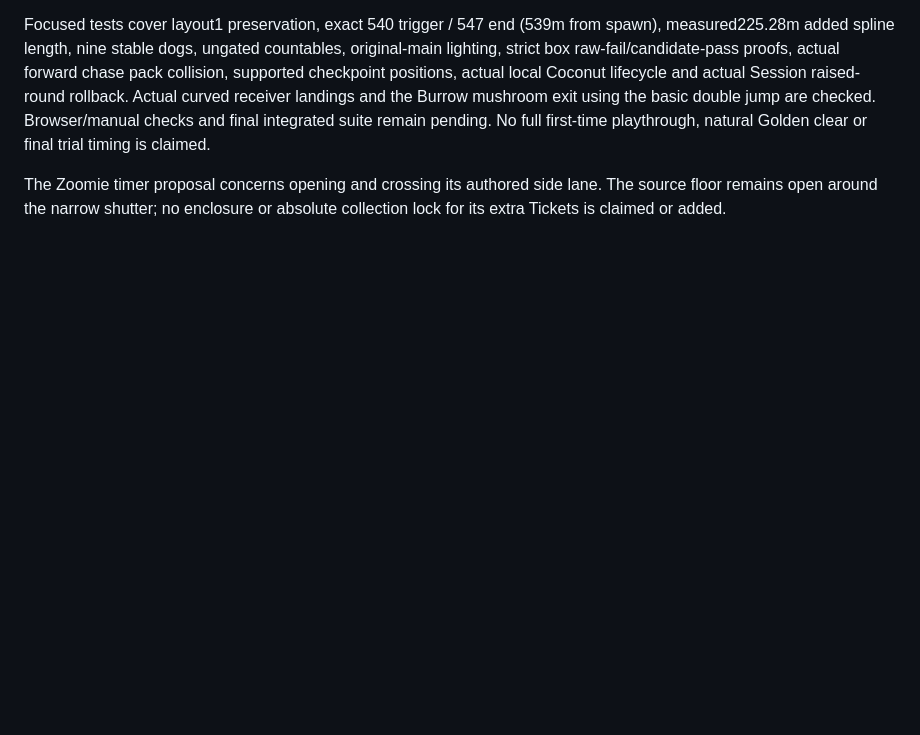
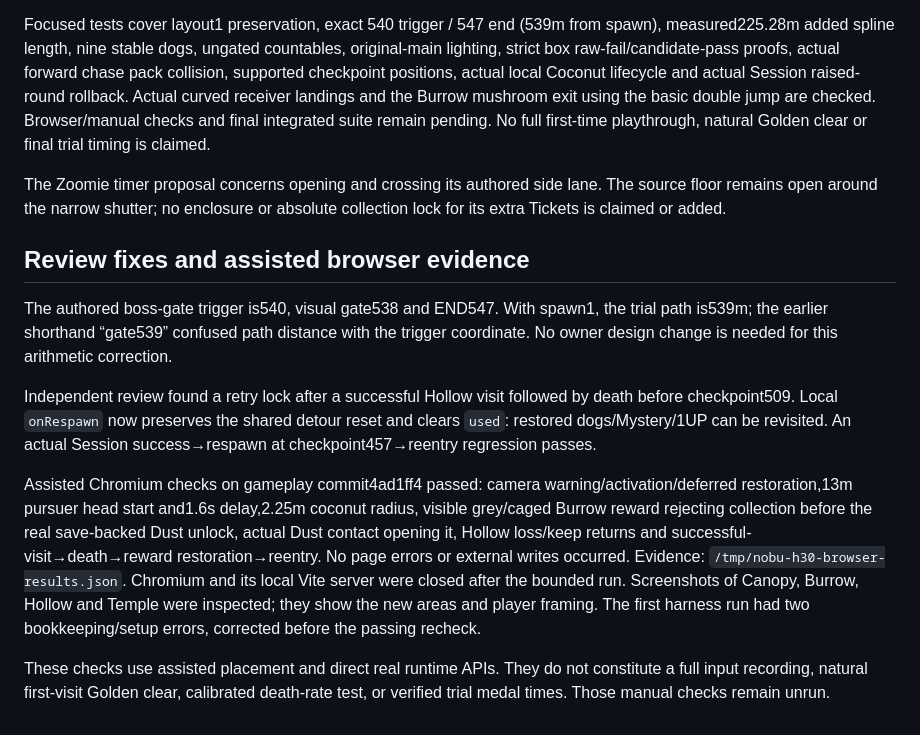
Before and after one commit to crrreatorrr/nobu, a Markdown page: docs/expansion/h30-review.md, the part around the change. GitHub-like rendering; blank space fills up the shorter version.

Commit message:
Record corrected L1 browser evidence and remaining owner decisions

```diff
--- a/docs/expansion/h30-review.md
+++ b/docs/expansion/h30-review.md
@@ -43,3 +43,13 @@ Waterfall Hollow uses the actual Session bonus-round entry/exit snapshot and rol
 Focused tests cover layout1 preservation, exact 540 trigger / 547 end (539m from spawn), measured225.28m added spline length, nine stable dogs, ungated countables, original-main lighting, strict box raw-fail/candidate-pass proofs, actual forward chase pack collision, supported checkpoint positions, actual local Coconut lifecycle and actual Session raised-round rollback. Actual curved receiver landings and the Burrow mushroom exit using the basic double jump are checked. Browser/manual checks and final integrated suite remain pending. No full first-time playthrough, natural Golden clear or final trial timing is claimed.
 
 The Zoomie timer proposal concerns opening and crossing its authored side lane. The source floor remains open around the narrow shutter; no enclosure or absolute collection lock for its extra Tickets is claimed or added.
+
+## Review fixes and assisted browser evidence
+
+The authored boss-gate trigger is540, visual gate538 and END547. With spawn1, the trial path is539m; the earlier shorthand “gate539” confused path distance with the trigger coordinate. No owner design change is needed for this arithmetic correction.
+
+Independent review found a retry lock after a successful Hollow visit followed by death before checkpoint509. Local `onRespawn` now preserves the shared detour reset and clears `used`: restored dogs/Mystery/1UP can be revisited. An actual Session success→respawn at checkpoint457→reentry regression passes.
+
+Assisted Chromium checks on gameplay commit4ad1ff4 passed: camera warning/activation/deferred restoration,13m pursuer head start and1.6s delay,2.25m coconut radius, visible grey/caged Burrow reward rejecting collection before the real save-backed Dust unlock, actual Dust contact opening it, Hollow loss/keep returns and successful-visit→death→reward restoration→reentry. No page errors or external writes occurred. Evidence: `/tmp/nobu-h30-browser-results.json`. Chromium and its local Vite server were closed after the bounded run. Screenshots of Canopy, Burrow, Hollow and Temple were inspected; they show the new areas and player framing. The first harness run had two bookkeeping/setup errors, corrected before the passing recheck.
+
+These checks use assisted placement and direct real runtime APIs. They do not constitute a full input recording, natural first-visit Golden clear, calibrated death-rate test, or verified trial medal times. Those manual checks remain unrun.
```
